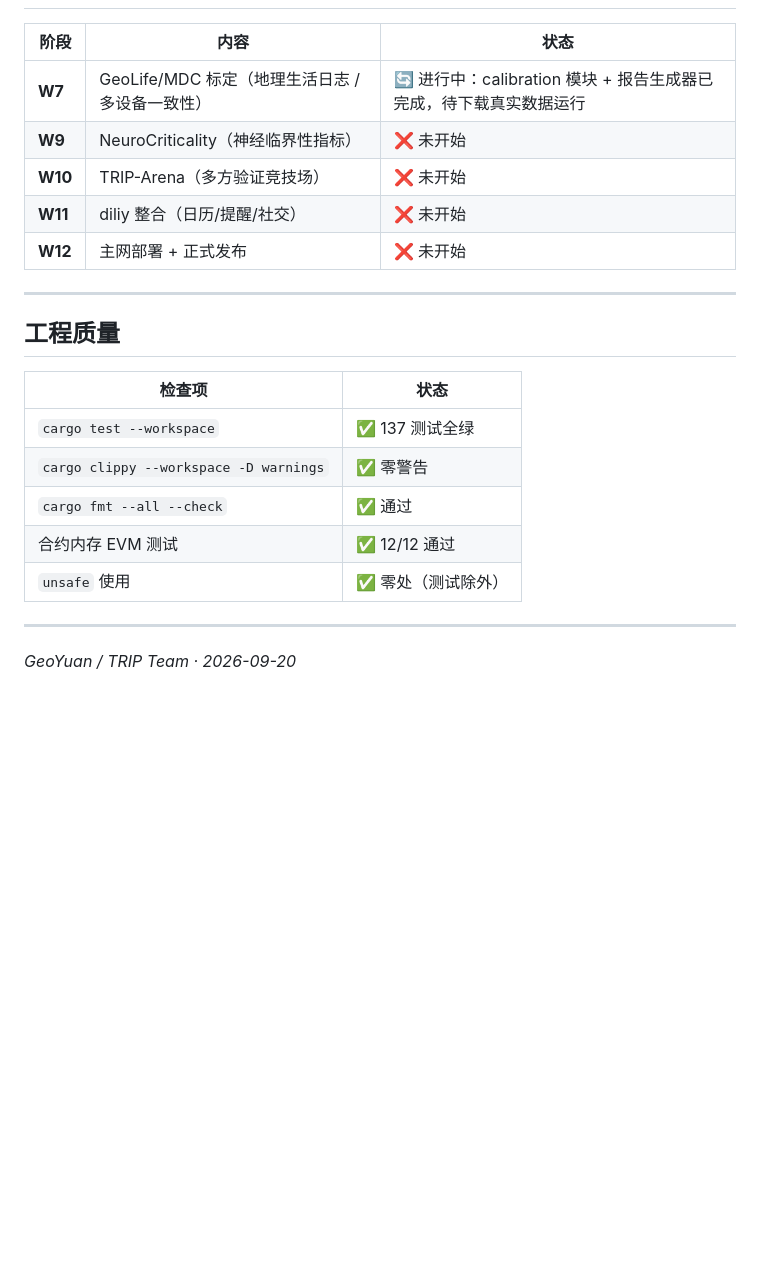
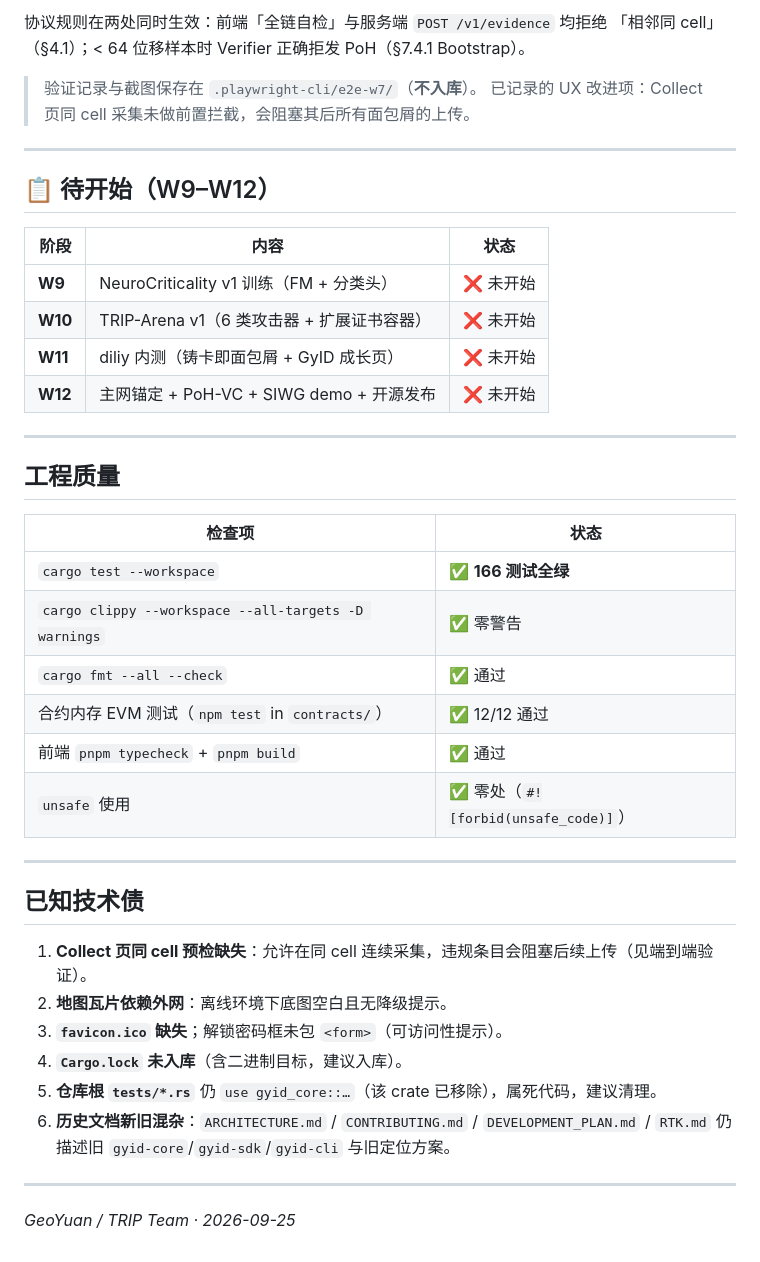
Before and after one commit to huanghe2026/GYIDpro, a Markdown page: DEVELOPMENT_STATUS.md, the part around one of its changes. Drawn GitHub-style; blank space fills up the shorter version.

```diff
--- a/DEVELOPMENT_STATUS.md
+++ b/DEVELOPMENT_STATUS.md
@@ -89,11 +137,19 @@ cargo run --release -p trip-core --example geolife_calibration /path/to/GeoLife_
+协议规则在两处同时生效：前端「全链自检」与服务端 `POST /v1/evidence` 均拒绝
+「相邻同 cell」（§4.1）；< 64 位移样本时 Verifier 正确拒发 PoH（§7.4.1 Bootstrap）。
+
+> 验证记录与截图保存在 `.playwright-cli/e2e-w7/`（**不入库**）。
+> 已记录的 UX 改进项：Collect 页同 cell 采集未做前置拦截，会阻塞其后所有面包屑的上传。
+
+---
+
+## 📋 待开始（W9–W12）
 
 | 阶段 | 内容 | 状态 |
 |------|------|------|
-| **W7** | GeoLife/MDC 标定（地理生活日志 / 多设备一致性） | 🔄 进行中：calibration 模块 + 报告生成器已完成，待下载真实数据运行 |
-| **W9** | NeuroCriticality（神经临界性指标） | ❌ 未开始 |
-| **W10** | TRIP-Arena（多方验证竞技场） | ❌ 未开始 |
-| **W11** | diliy 整合（日历/提醒/社交） | ❌ 未开始 |
-| **W12** | 主网部署 + 正式发布 | ❌ 未开始 |
+| **W9** | NeuroCriticality v1 训练（FM + 分类头） | ❌ 未开始 |
+| **W10** | TRIP-Arena v1（6 类攻击器 + 扩展证书容器） | ❌ 未开始 |
+| **W11** | diliy 内测（铸卡即面包屑 + GyID 成长页） | ❌ 未开始 |
+| **W12** | 主网锚定 + PoH-VC + SIWG demo + 开源发布 | ❌ 未开始 |
 
 ---
 
@@ -101,12 +157,25 @@ cargo run --release -p trip-core --example geolife_calibration /path/to/GeoLife_
 
 | 检查项 | 状态 |
 |--------|------|
-| `cargo test --workspace` | ✅ 137 测试全绿 |
-| `cargo clippy --workspace -D warnings` | ✅ 零警告 |
+| `cargo test --workspace` | ✅ **166 测试全绿** |
+| `cargo clippy --workspace --all-targets -D warnings` | ✅ 零警告 |
 | `cargo fmt --all --check` | ✅ 通过 |
-| 合约内存 EVM 测试 | ✅ 12/12 通过 |
-| `unsafe` 使用 | ✅ 零处（测试除外） |
+| 合约内存 EVM 测试（`npm test` in `contracts/`） | ✅ 12/12 通过 |
+| 前端 `pnpm typecheck` + `pnpm build` | ✅ 通过 |
+| `unsafe` 使用 | ✅ 零处（`#![forbid(unsafe_code)]`） |
 
 ---
 
-*GeoYuan / TRIP Team · 2026-09-20*
+## 已知技术债
+
+1. **Collect 页同 cell 预检缺失**：允许在同 cell 连续采集，违规条目会阻塞后续上传（见端到端验证）。
+2. **地图瓦片依赖外网**：离线环境下底图空白且无降级提示。
+3. **`favicon.ico` 缺失**；解锁密码框未包 `<form>`（可访问性提示）。
+4. **`Cargo.lock` 未入库**（含二进制目标，建议入库）。
+5. **仓库根 `tests/*.rs`** 仍 `use gyid_core::…`（该 crate 已移除），属死代码，建议清理。
+6. **历史文档新旧混杂**：`ARCHITECTURE.md` / `CONTRIBUTING.md` / `DEVELOPMENT_PLAN.md` / `RTK.md`
+   仍描述旧 `gyid-core`/`gyid-sdk`/`gyid-cli` 与旧定位方案。
+
+---
+
+*GeoYuan / TRIP Team · 2026-09-25*
```
Also changed, not shown: other parts of DEVELOPMENT_STATUS.md (+119 -71 lines), docs/CALIBRATION-W7-WHITEPAPER.md (added, +203 -0 lines).
